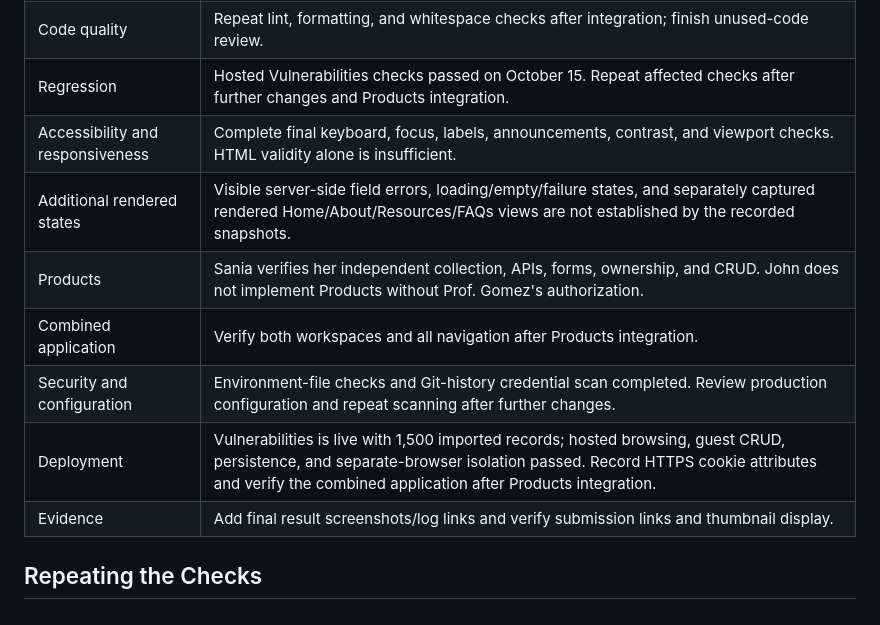
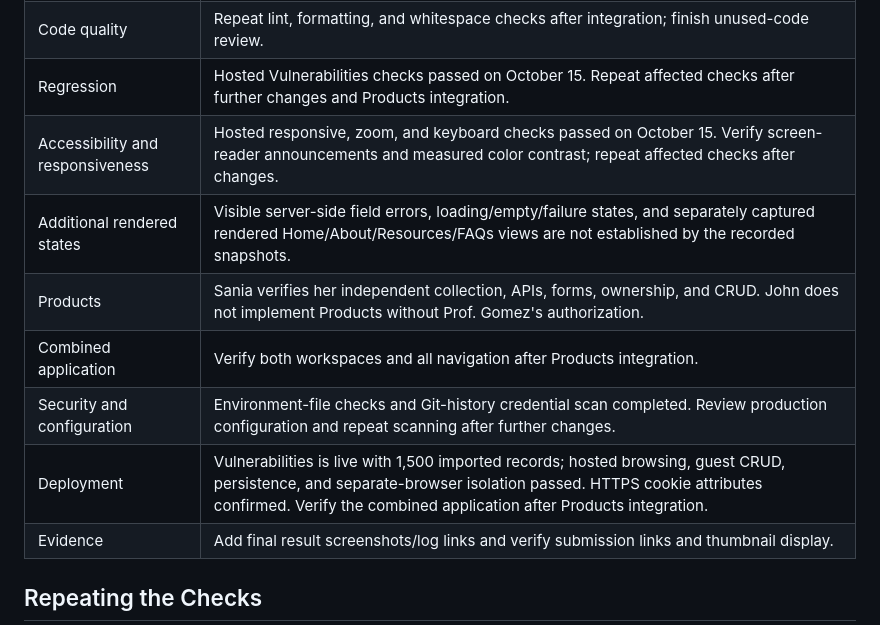
Before and after one commit to jpaintsil-neu/vulnscope, a Markdown page: docs/validation.md, the part around one of its changes. GitHub-like rendering.

```diff
--- a/docs/validation.md
+++ b/docs/validation.md
@@ -195,12 +230,12 @@ Production configuration review remains pending.
 | Repository synchronization       | Record the tested Render deployment commit and synchronize local work before the next commit.                                                                                                                                        |
 | Code quality                     | Repeat lint, formatting, and whitespace checks after integration; finish unused-code review.                                                                                                                                         |
 | Regression                       | Hosted Vulnerabilities checks passed on October 15. Repeat affected checks after further changes and Products integration.                                                                                                           |
-| Accessibility and responsiveness | Complete final keyboard, focus, labels, announcements, contrast, and viewport checks. HTML validity alone is insufficient.                                                                                                           |
+| Accessibility and responsiveness | Hosted responsive, zoom, and keyboard checks passed on October 15. Verify screen-reader announcements and measured color contrast; repeat affected checks after changes.                                                             |
 | Additional rendered states       | Visible server-side field errors, loading/empty/failure states, and separately captured rendered Home/About/Resources/FAQs views are not established by the recorded snapshots.                                                      |
 | Products                         | Sania verifies her independent collection, APIs, forms, ownership, and CRUD. John does not implement Products without Prof. Gomez's authorization.                                                                                   |
 | Combined application             | Verify both workspaces and all navigation after Products integration.                                                                                                                                                                |
 | Security and configuration       | Environment-file checks and Git-history credential scan completed. Review production configuration and repeat scanning after further changes.                                                                                        |
-| Deployment                       | Vulnerabilities is live with 1,500 imported records; hosted browsing, guest CRUD, persistence, and separate-browser isolation passed. Record HTTPS cookie attributes and verify the combined application after Products integration. |
+| Deployment                       | Vulnerabilities is live with 1,500 imported records; hosted browsing, guest CRUD, persistence, and separate-browser isolation passed. HTTPS cookie attributes confirmed. Verify the combined application after Products integration. |
 | Evidence                         | Add final result screenshots/log links and verify submission links and thumbnail display.                                                                                                                                            |
 
 ## Repeating the Checks
```
Also changed, not shown: other parts of docs/validation.md (+41 -6 lines).
